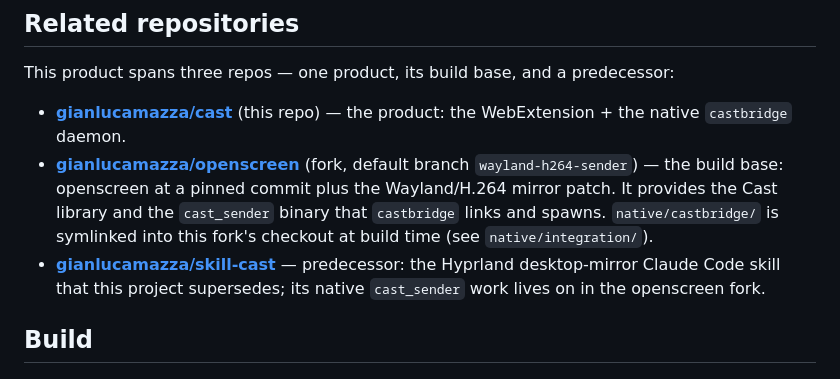
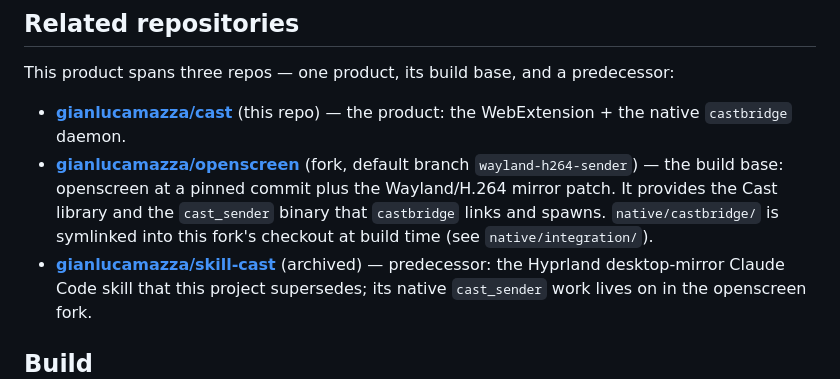
Before and after one commit to gianlucamazza/cast, a Markdown page: README.md, the part around the change. GitHub-like rendering.

Commit message:
docs: mark skill-cast predecessor repo as archived (#50)
Co-authored-by: Cursor Agent <cursoragent@cursor.com>
Co-authored-by: Gianluca Mazza <gianlucamazza@users.noreply.github.com>

```diff
--- a/README.md
+++ b/README.md
@@ -43,7 +43,7 @@ This product spans three repos — one product, its build base, and a predecesso
   plus the Wayland/H.264 mirror patch. It provides the Cast library and the `cast_sender`
   binary that `castbridge` links and spawns. `native/castbridge/` is symlinked into this
   fork's checkout at build time (see `native/integration/`).
-- **[gianlucamazza/skill-cast](https://github.com/gianlucamazza/skill-cast)** —
+- **[gianlucamazza/skill-cast](https://github.com/gianlucamazza/skill-cast)** (archived) —
   predecessor: the Hyprland desktop-mirror Claude Code skill that this project supersedes;
   its native `cast_sender` work lives on in the openscreen fork.
 
```
